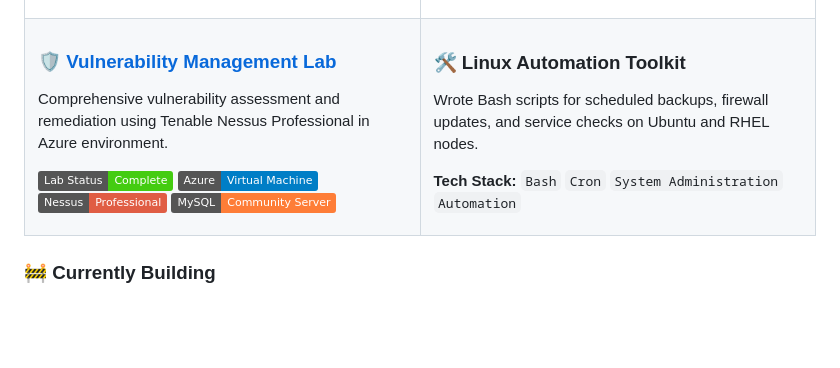
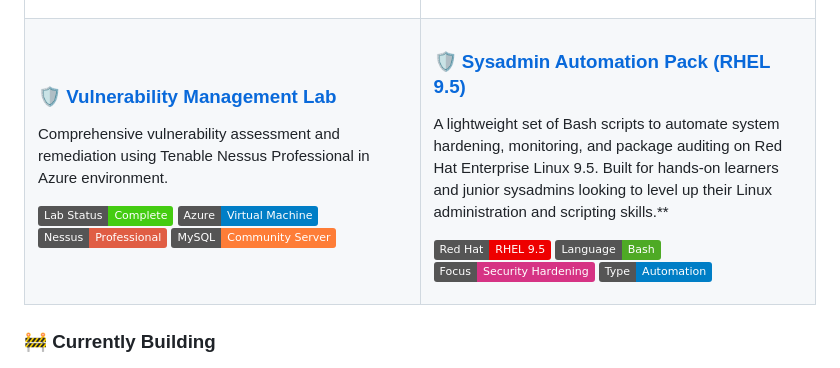
Before and after one commit to SlyCyberLab/SlyCyberLab, a Markdown page: README.md, the part around the change. GitHub-like rendering; badges without logos; blank space fills up the shorter version.

```diff
--- a/README.md
+++ b/README.md
@@ -91,10 +91,14 @@ Comprehensive vulnerability assessment and remediation using Tenable Nessus Prof
 </td>
 <td width="50%">
 
-### 🛠️ **Linux Automation Toolkit**
-Wrote Bash scripts for scheduled backups, firewall updates, and service checks on Ubuntu and RHEL nodes.
+### 🛡️ [**Sysadmin Automation Pack (RHEL 9.5)**](https://github.com/SlyCyberLab/sysadmin-automation-pack)
 
-**Tech Stack:** `Bash` `Cron` `System Administration` `Automation`
+A lightweight set of Bash scripts to automate system hardening, monitoring, and package auditing on Red Hat Enterprise Linux 9.5. Built for hands-on learners and junior sysadmins looking to level up their Linux administration and scripting skills.**
+
+![RHEL](https://img.shields.io/badge/Red%20Hat-RHEL%209.5-EE0000)
+![Bash](https://img.shields.io/badge/Language-Bash-4EAA25)
+![Security](https://img.shields.io/badge/Focus-Security%20Hardening-d63384)
+![Automation](https://img.shields.io/badge/Type-Automation-blue)
 
 </td>
 </tr>
```
